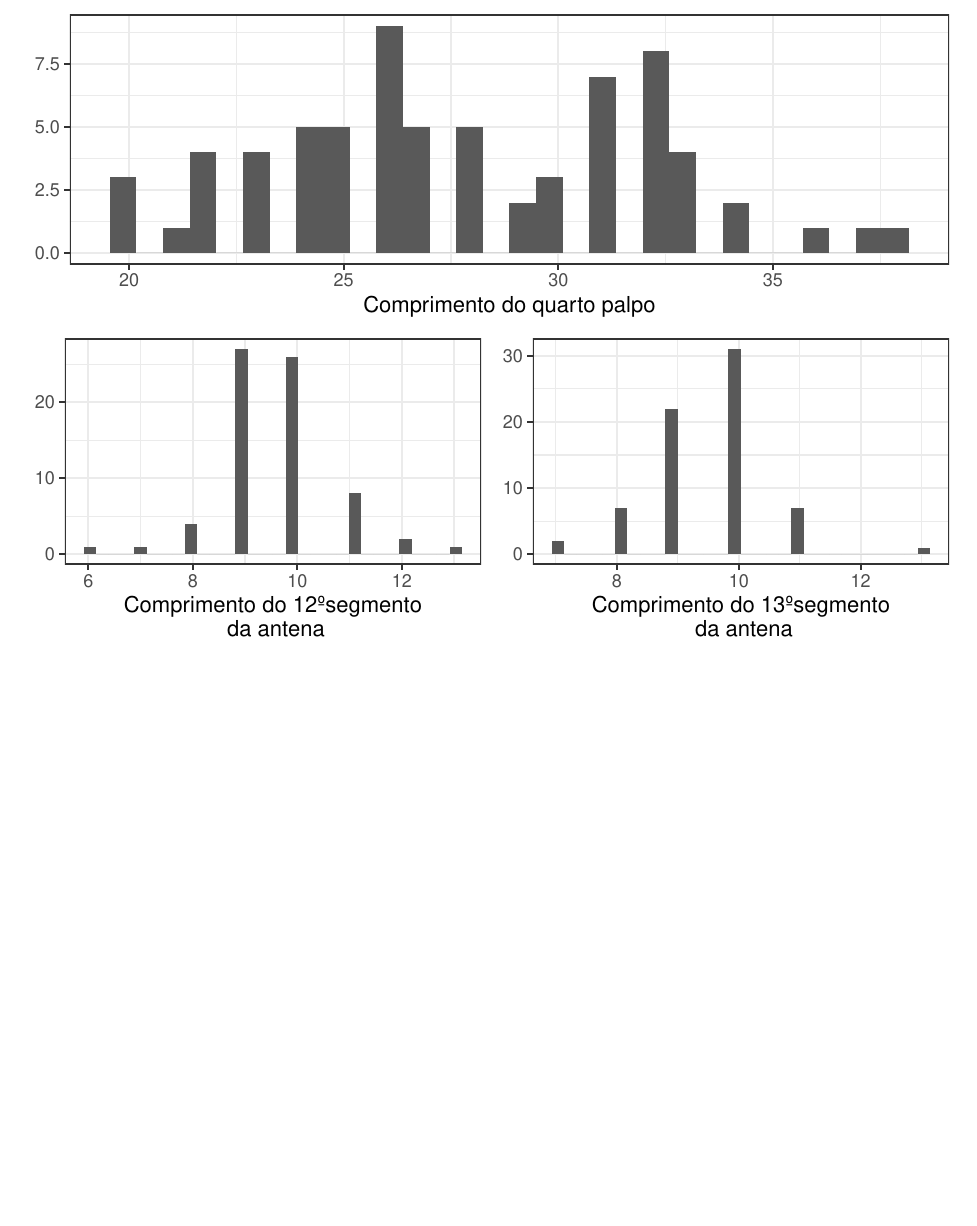
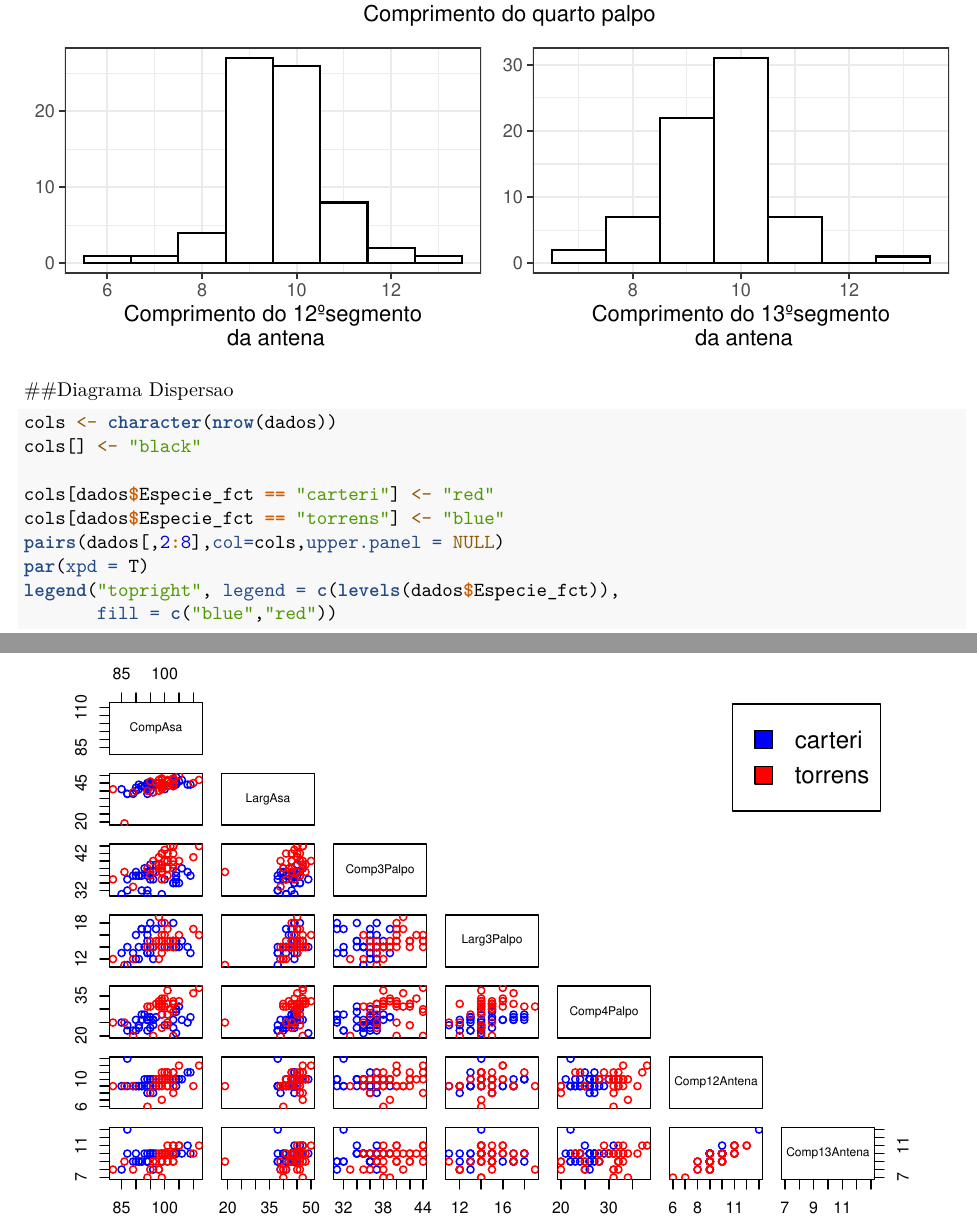
Before and after one commit to VMatheusG/ME731, an R Markdown document (Moscas_Manova.Rmd): part of page 8 of 8 before the commit and two parts of pages 8 and 9 of 9 after it, the two joined at a grey line, cut at the place of the change, the shorter picture padded with empty space. Rendered offline with R 4.5, knitr and Pandoc, then LaTeX, with nearby package versions.

Commit message:
Diagrama de dispersao

````diff
--- a/Moscas_Manova.Rmd
+++ b/Moscas_Manova.Rmd
@@ -10,10 +10,13 @@ output: pdf_document
 ##Pacotes
 ```{r}
 source("funcoes.R")
-pacotes <- c("tidyverse",
+pacotes <- c("ggplot2",
              "magrittr",
              "gridExtra",
-             "xtable")
+             "xtable",
+             "dplyr",
+             "purrr",
+             "tidyr")
 
 ipak(pacotes)
 options(xtable.comment = FALSE)
@@ -107,11 +110,13 @@
 
 
 ```
+
 ##Histograma
 ```{r}
 ##criando funcao para facilitar a criação dos boxplots
 hist_moscas <- function(coluna){
- qplot(coluna,geom = "histogram") + theme_bw()
+ qplot(coluna,geom = "histogram",col = I("black"),fill = I("white"),
+       binwidth = 1) + theme_bw()
 }
 
 graficos <- apply(dados[,2:8],2,hist_moscas)
@@ -127,3 +132,18 @@
              graficos[[7]],
             layout_matrix = rbind(c(1,1),c(2,3)))
 ```
+
+##Diagrama Dispersao
+
+
+```{r}
+cols <- character(nrow(dados))
+cols[] <- "black"
+
+cols[dados$Especie_fct == "carteri"] <- "red"
+cols[dados$Especie_fct == "torrens"] <- "blue"
+pairs(dados[,2:8],col=cols,upper.panel = NULL)
+par(xpd = T)
+legend("topright", legend = c(levels(dados$Especie_fct)),
+       fill = c("blue","red"))
+```
````
